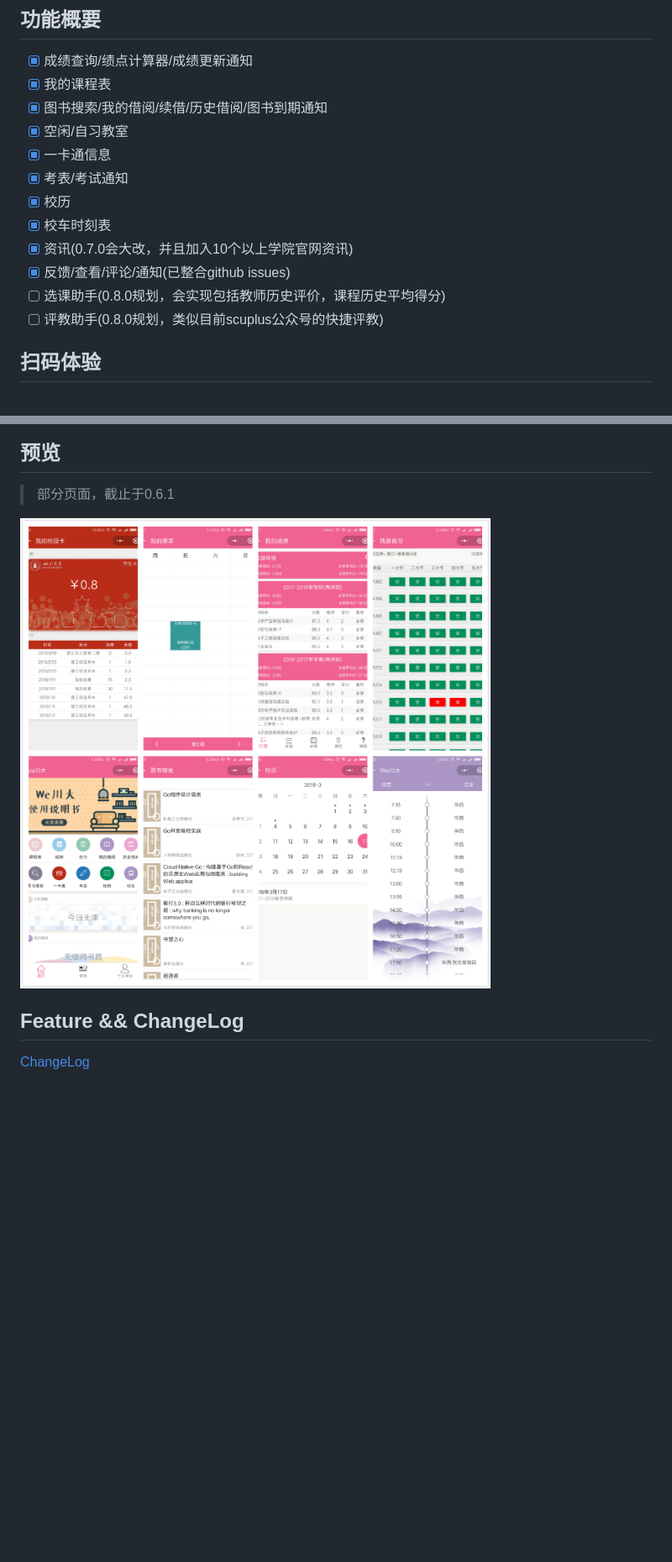
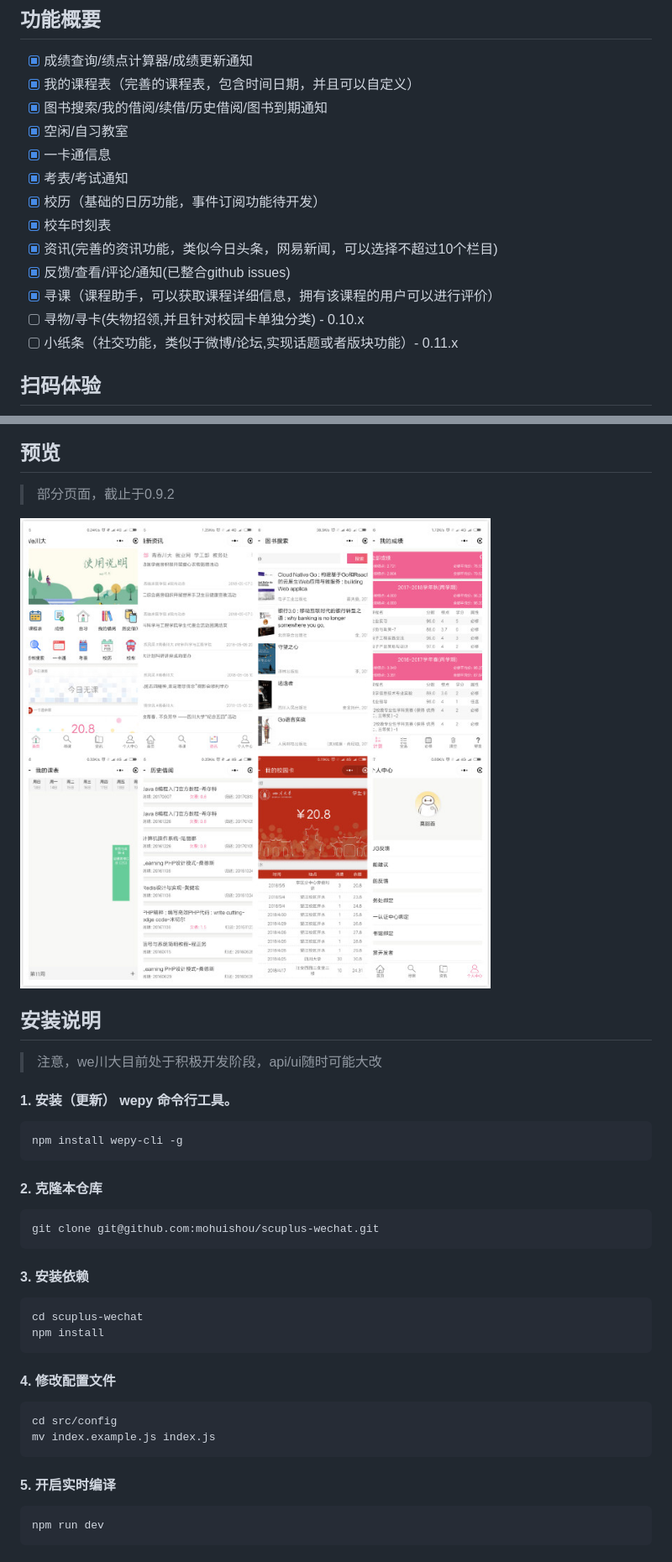
Before and after one commit to mohuishou/scuplus-wechat, a Markdown page: readme.md, 2 parts joined by grey strips. Shown: that part at 84% size. Drawn GitHub-style; pictures changed too: img/preview.jpg; blank space fills up the shorter version.

````diff
--- a/readme.md
+++ b/readme.md
@@ -9,27 +9,56 @@
 ## 功能概要
 
 - [x] 成绩查询/绩点计算器/成绩更新通知
-- [x] 我的课程表
+- [x] 我的课程表（完善的课程表，包含时间日期，并且可以自定义）
 - [x] 图书搜索/我的借阅/续借/历史借阅/图书到期通知
 - [x] 空闲/自习教室
 - [x] 一卡通信息
 - [x] 考表/考试通知
-- [x] 校历
+- [x] 校历（基础的日历功能，事件订阅功能待开发）
 - [x] 校车时刻表
-- [x] 资讯(0.7.0会大改，并且加入10个以上学院官网资讯)
+- [x] 资讯(完善的资讯功能，类似今日头条，网易新闻，可以选择不超过10个栏目)
 - [x] 反馈/查看/评论/通知(已整合github issues)
-- [ ] 选课助手(0.8.0规划，会实现包括教师历史评价，课程历史平均得分)
-- [ ] 评教助手(0.8.0规划，类似目前scuplus公众号的快捷评教)
+- [x] 寻课（课程助手，可以获取课程详细信息，拥有该课程的用户可以进行评价）
+- [ ] 寻物/寻卡(失物招领,并且针对校园卡单独分类) - 0.10.x
+- [ ] 小纸条（社交功能，类似于微博/论坛,实现话题或者版块功能）- 0.11.x
 
 ## 扫码体验
 
 ![img/qcode.jpg](img/qcode.jpg)
 
 ## 预览
-> 部分页面，截止于0.6.1
+> 部分页面，截止于0.9.2
 
 ![img/preview.jpg](img/preview.jpg)
 
-## Feature && ChangeLog
+## 安装说明
 
-[ChangeLog](ChangeLog.md)
+> 注意，we川大目前处于积极开发阶段，api/ui随时可能大改
+
+#### 1. 安装（更新） wepy 命令行工具。
+```bash
+npm install wepy-cli -g
+```
+
+#### 2. 克隆本仓库
+
+```bash
+git clone git@github.com:mohuishou/scuplus-wechat.git
+```
+
+#### 3. 安装依赖
+```bash
+cd scuplus-wechat
+npm install
+```
+
+#### 4. 修改配置文件
+```bash
+cd src/config
+mv index.example.js index.js
+```
+
+#### 5. 开启实时编译
+```bash
+npm run dev
+```
````
